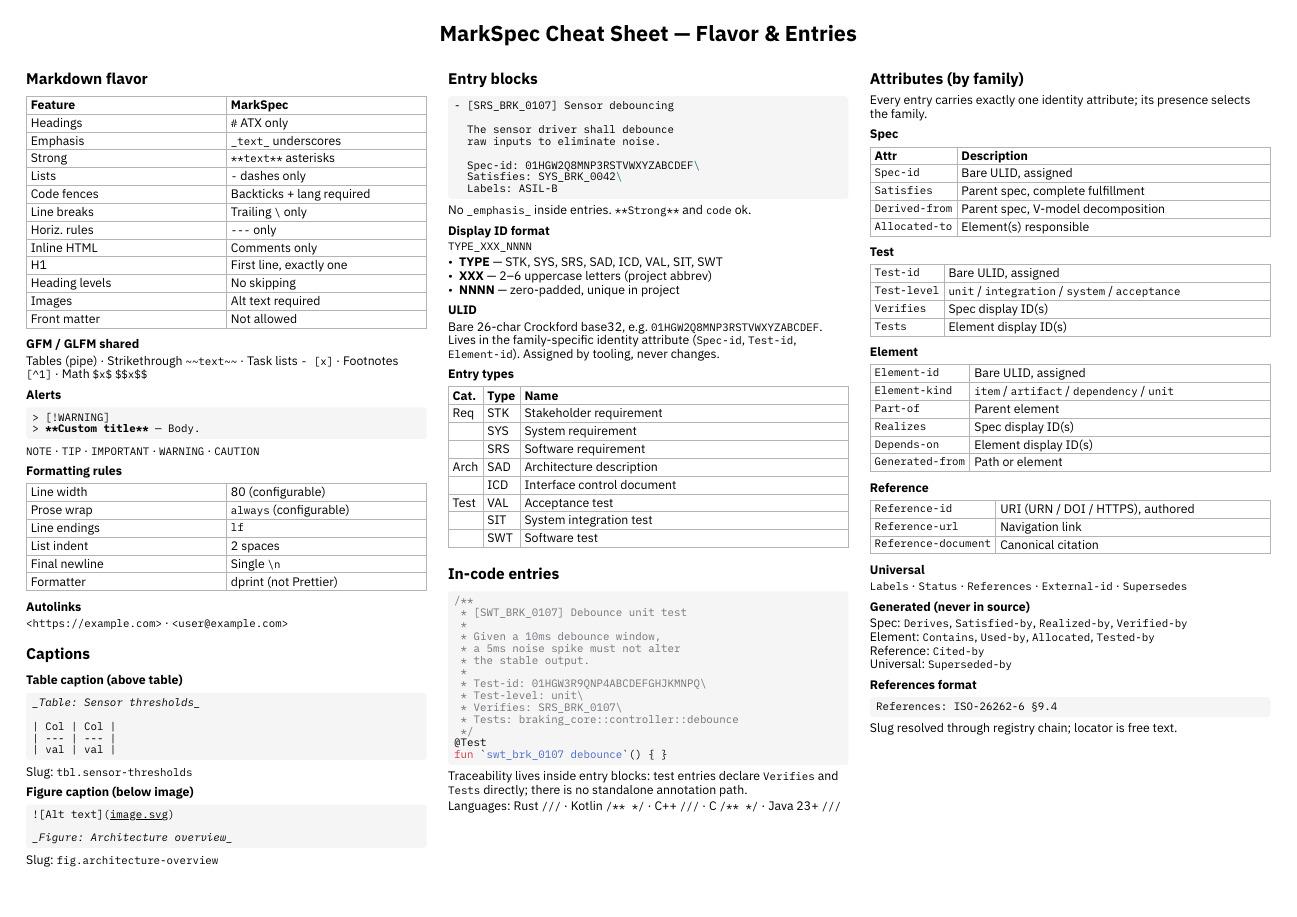
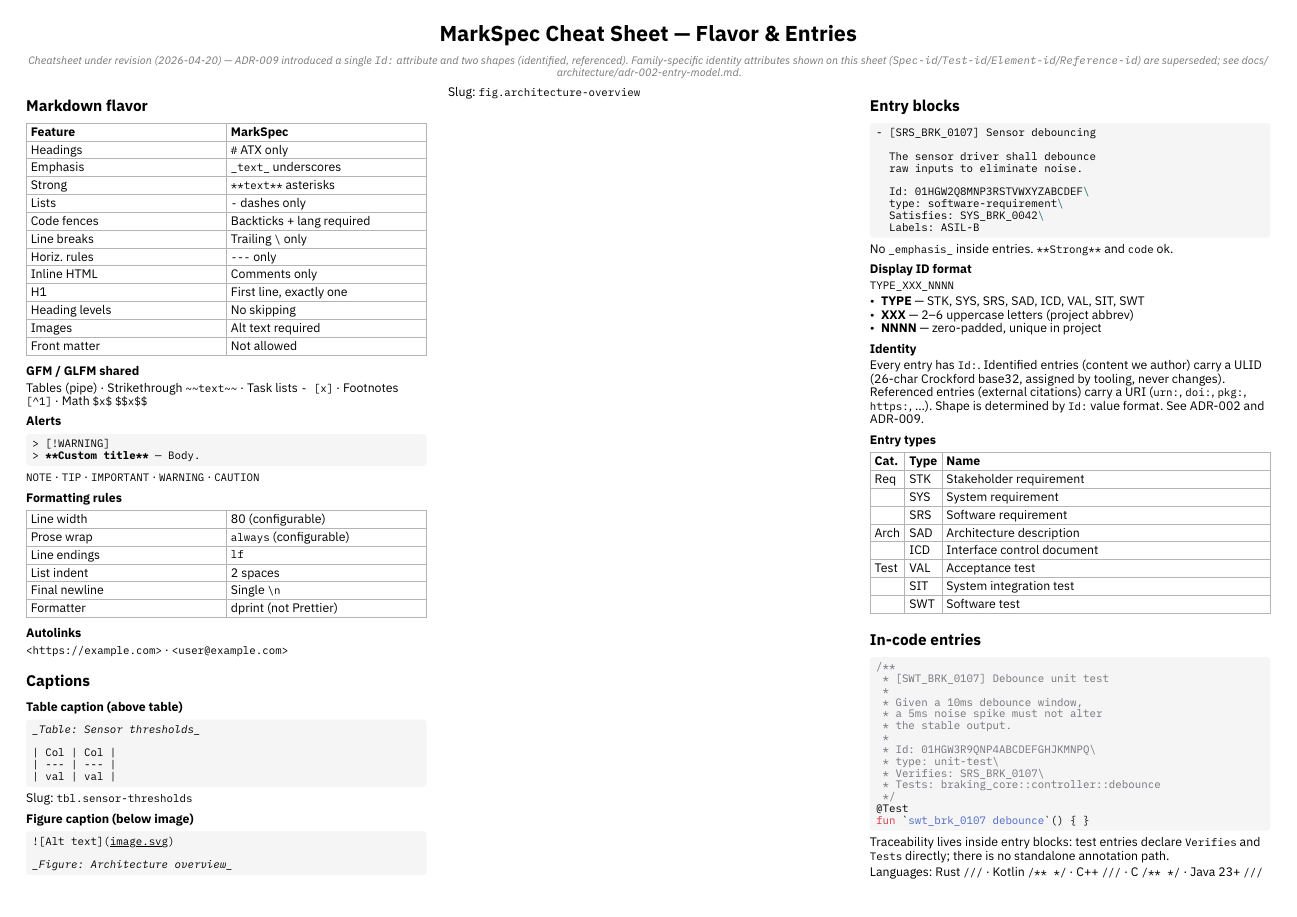
Before and after one commit to driftsys/markspec, a Typst document (docs/cheatsheet/markspec-cheatsheet.typ): page 1 of 2 before the commit and page 1 of 3 after it. Compiled offline with Typst 0.15.

Commit message:
docs(docs): status notes on spec docs + cheatsheet identity fixes
Second doc batch. Adds prominent revision-in-progress status notes to the
larger spec docs (language spec, AST extensions, site schema) pointing
readers to ADR-009 and the revised ADR-002 as authoritative, and applies
targeted fixes to the cheatsheet's identity-attribute examples.

- docs/spec/language/language.md: status note at the top flagging that
  family-specific identity sections are superseded; "requirement authoring"
  phrasing updated to "entry authoring" in the three-layer stack summary.
- docs/spec/language/ast.md: status note that msEntry.family will become
  msEntry.shape (identified|referenced) and identity fields consolidate.
- docs/spec/site-schema.md: status note that STK/SYS/SRS/... are profile-
  declared types, not core entry types; JSON schemas will expose
  shape+type rather than a fixed family enum.
- docs/cheatsheet/markspec-cheatsheet.typ: status callout at the top;
  main entry block example uses Id: + type:; in-code example uses Id: +
  type: (replacing the legacy Test-id: + Test-level: pair); ULID section
  rewritten as "Identity" describing both shapes. The per-family attribute
  tables below the fold are left as-is for now — full rewrite follows in
  its own PR.
- README.md: language-spec link path corrected to docs/spec/language/
  language.md, introductory warning updated to note the spec is under
  revision.

Full rewrites of the spec docs and cheatsheet are follow-up work; this
commit ensures readers are not misled by the stale content while keeping
the file sizes manageable for review.

Co-Authored-By: Claude Opus 4.7 (1M context) <noreply@anthropic.com>

````diff
--- a/docs/cheatsheet/markspec-cheatsheet.typ
+++ b/docs/cheatsheet/markspec-cheatsheet.typ
@@ -21,4 +21,4 @@
 // ── Page 1: Markdown Flavor & Entries ──────────────────────────────────
 
 #align(center, text(14pt, weight: "bold")[MarkSpec Cheat Sheet — Flavor & Entries])
-#v(0.6em)
+#v(0.2em)
@@ -25,3 +29,8 @@
+)[Cheatsheet under revision (2026-04-20) — ADR-009 introduced a single `Id:`
+  attribute and two shapes (identified, referenced). Family-specific identity
+  attributes shown on this sheet (`Spec-id`/`Test-id`/`Element-id`/`Reference-id`)
+  are superseded; see docs/architecture/adr-002-entry-model.md.])
+#v(0.4em)
 
 #columns(3, gutter: 14pt)[
 
@@ -111,7 +120,8 @@ Slug: `fig.architecture-overview`
   The sensor driver shall debounce
   raw inputs to eliminate noise.
 
-  Spec-id: 01HGW2Q8MNP3RSTVWXYZABCDEF\
+  Id: 01HGW2Q8MNP3RSTVWXYZABCDEF\
+  type: software-requirement\
   Satisfies: SYS_BRK_0042\
   Labels: ASIL-B
 ```]
@@ -126,11 +136,12 @@ No `_emphasis_` inside entries. `**Strong**` and `` `code` `` ok.
 - *XXX* — 2–6 uppercase letters (project abbrev)
 - *NNNN* — zero-padded, unique in project
 
-== ULID
+== Identity
 
-Bare 26-char Crockford base32, e.g. `01HGW2Q8MNP3RSTVWXYZABCDEF`.
-Lives in the family-specific identity attribute (`Spec-id`, `Test-id`,
-`Element-id`). Assigned by tooling, never changes.
+Every entry has `Id:`. Identified entries (content we author) carry a ULID
+(26-char Crockford base32, assigned by tooling, never changes). Referenced
+entries (external citations) carry a URI (`urn:`, `doi:`, `pkg:`, `https:`,
+...). Shape is determined by `Id:` value format. See ADR-002 and ADR-009.
 
 == Entry types
 
@@ -159,8 +170,8 @@ Lives in the family-specific identity attribute (`Spec-id`, `Test-id`,
  * a 5ms noise spike must not alter
  * the stable output.
  *
- * Test-id: 01HGW3R9QNP4ABCDEFGHJKMNPQ\
- * Test-level: unit\
+ * Id: 01HGW3R9QNP4ABCDEFGHJKMNPQ\
+ * type: unit-test\
  * Verifies: SRS_BRK_0107\
  * Tests: braking_core::controller::debounce
  */
````
Also changed, not shown: docs/spec/language/ast.md (+9 -0 lines), docs/spec/language/language.md (+16 -2 lines), docs/spec/site-schema.md (+13 -2 lines), README.md, docs/cheatsheet/markspec-cheatsheet.typ (4 more changed lines).
